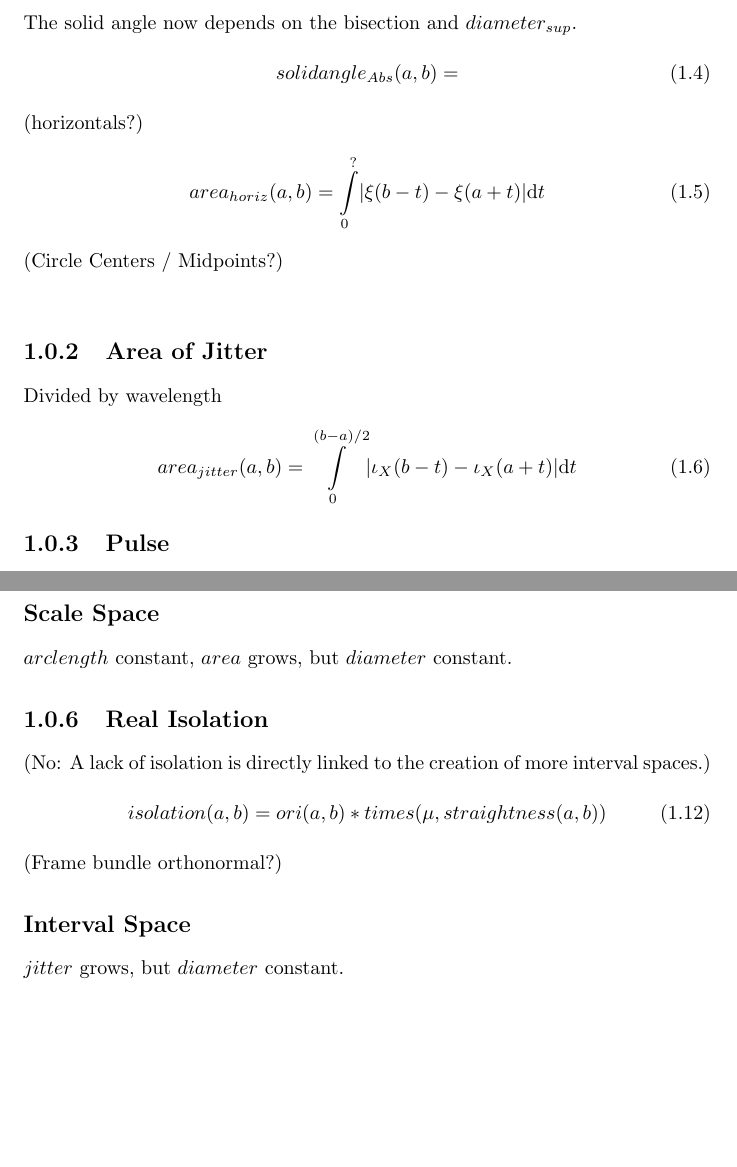
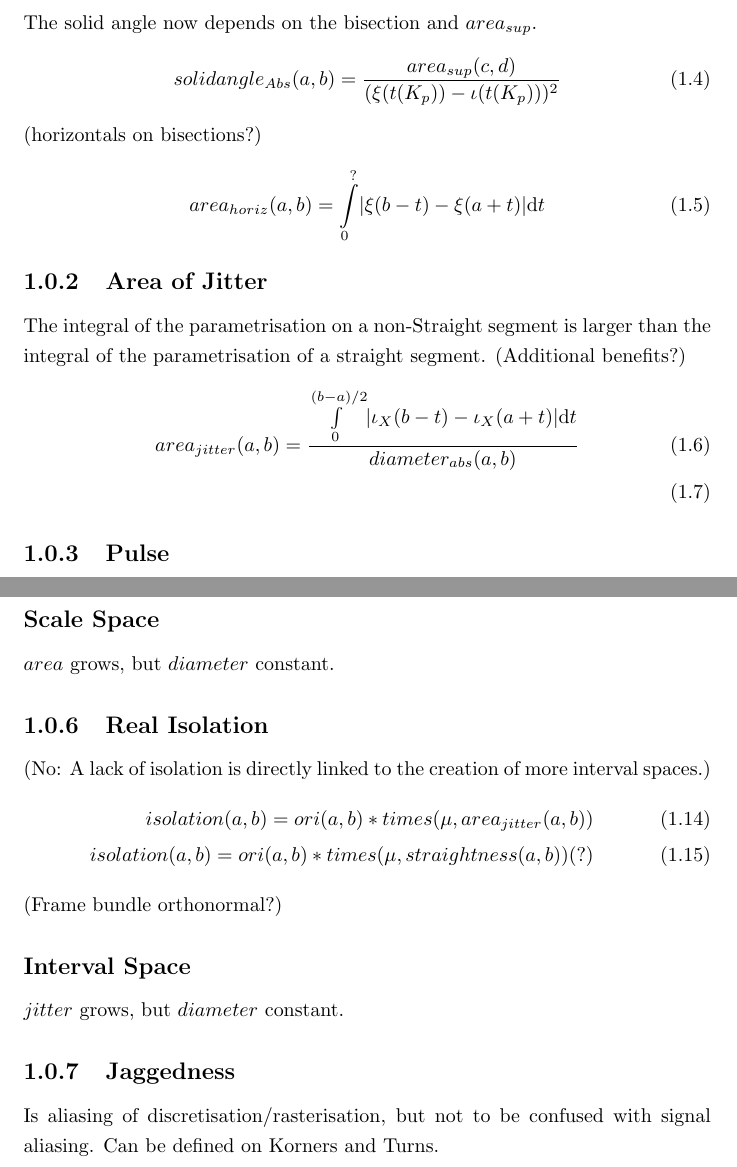
Before and after one commit to specpose/stopeight, a LaTeX thesis (doc/latex/Stopeight_Comparator.tex): two parts of pages 3 and 5 of 11, joined at a grey line, cut so that both start at the same text, the shorter picture padded with empty space. Compiled offline with pdfLaTeX.

Commit message:
FIXED doc latex solidangle abs 2

```diff
--- a/doc/latex/Stopeight_Comparator.tex
+++ b/doc/latex/Stopeight_Comparator.tex
@@ -35,20 +35,19 @@ As a consequence $diameter$ and $area$ could be parametrised on the new Corners
 area_{sup}(a,b)=\int \limits _{a}^{b} \lvert \xi_{K_{p}}(t)-\iota_{K_{p+1}}(t) \rvert \mathrm{d}t\\
 diameter_{sup}(a,b)=\sup \limits _{c,d \in [a,b]} \lvert \xi_{K_{p}}(d) - \xi_{K_{p}}(c) \rvert
 \end{align}
-The solid angle now depends on the bisection and $diameter_{sup}$.
+The solid angle now depends on the bisection and $area_{sup}$.
 \begin{equation}
-solidangle_{Abs}(a,b)=
+solidangle_{Abs}(a,b)=\frac{area_{sup}(c,d)}{(\xi(t(K_{p}))-\iota(t(K_{p})))^2}
 \end{equation}
-(horizontals?)
+(horizontals on bisections?)
 \begin{align}
 area_{horiz}(a,b)=\int \limits _{0}^{?} \lvert \xi(b-t)-\xi(a+t) \rvert \mathrm{d}t
 \end{align}
-(Circle Centers / Midpoints?)\\
 
 \subsection{Area of Jitter}
-Divided by wavelength
+The integral of the parametrisation on a non-Straight segment is larger than the integral of the parametrisation of a straight segment. (Additional benefits?)
 \begin{align}
-area_{jitter}(a,b)=\int \limits _{0}^{(b-a)/2} \lvert \iota_{X}(b-t)-\iota_{X}(a+t)\rvert \mathrm{d}t
+area_{jitter}(a,b)=\frac{\int \limits _{0}^{(b-a)/2} \lvert \iota_{X}(b-t)-\iota_{X}(a+t)\rvert \mathrm{d}t}{diameter_{abs}(a,b)}\\
 \end{align}
 
 \subsection{Pulse}
@@ -91,16 +91,20 @@ visibility(a,b)= alt(a,b) * signs(\mu,curvature(a,b)-Q(a,b))
 \subsection*{Cases}
 When curvature is decreased in a Spiral, it becomes a ZigZag.
 \subsection*{Scale Space}
-$arclength$ constant, $area$ grows, but $diameter$ constant.
+$area$ grows, but $diameter$ constant.
 
 \subsection{Real Isolation}
 (No: A lack of isolation is directly linked to the creation of more interval spaces.)
 \begin{align}
-isolation(a,b) = ori(a,b)*times(\mu,straightness(a,b))
+isolation(a,b) = ori(a,b)*times(\mu,area_{jitter}(a,b))\\
+isolation(a,b) = ori(a,b)*times(\mu,straightness(a,b))(?)
 \end{align}
 (Frame bundle orthonormal?)
 \subsection*{Interval Space}
 $jitter$ grows, but $diameter$ constant.
+
+\subsection{Jaggedness}
+Is aliasing of discretisation/rasterisation, but not to be confused with signal aliasing. Can be defined on Korners and Turns.
 
 \chapter{Separation}
 The goal of separation is to find impulses or notes as they may be referred to in a musical context. It is important to note that the individual pulses have a causal relationship that connects them. Most oscillations are subject to amplitude and/or frequency-modulation, but they are usually repetitive, so they can be removed by statistical means. Truly random/stochastic signals on the other hand can not be filtered.
```
Also changed, not shown: doc/latex/Stopeight_Comparator.tex (3 more changed lines).
